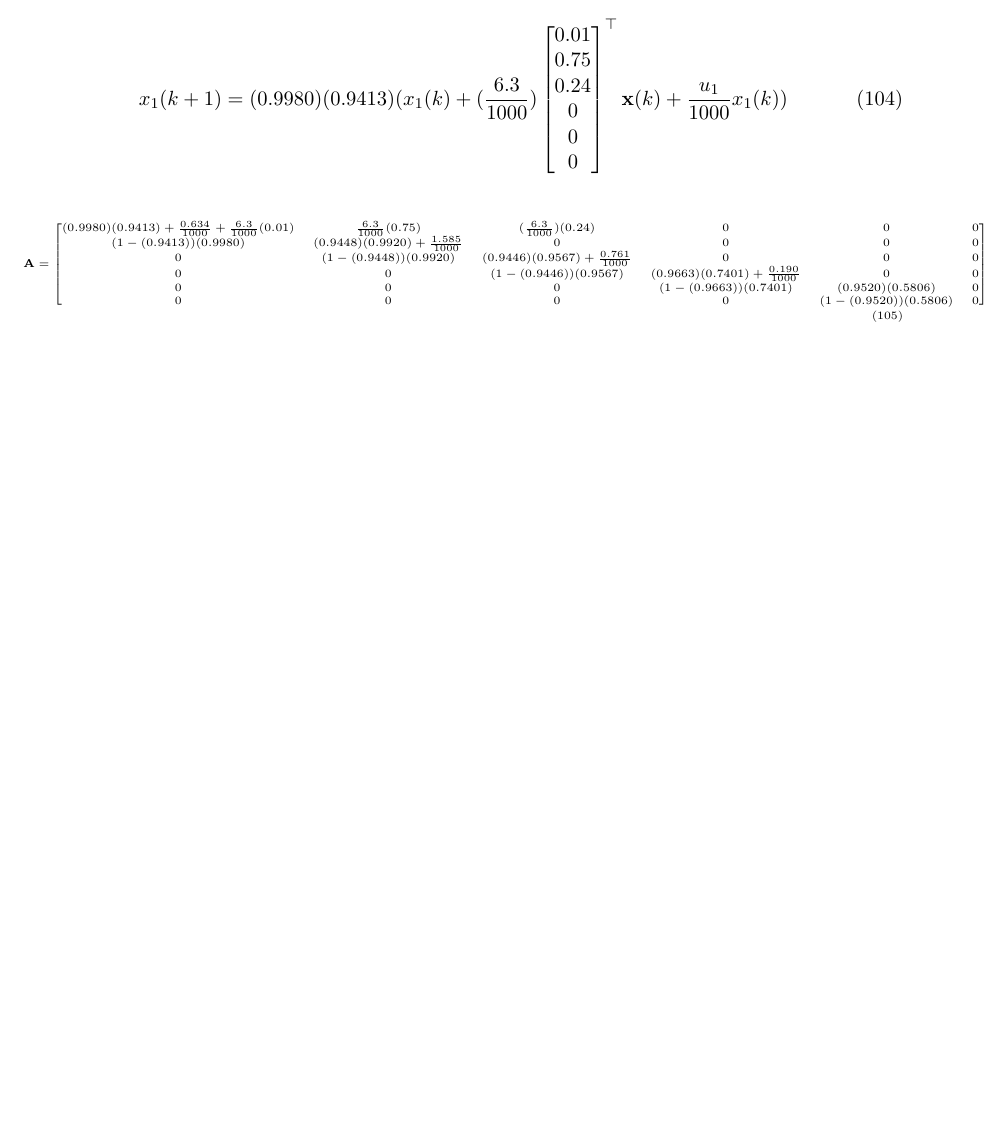
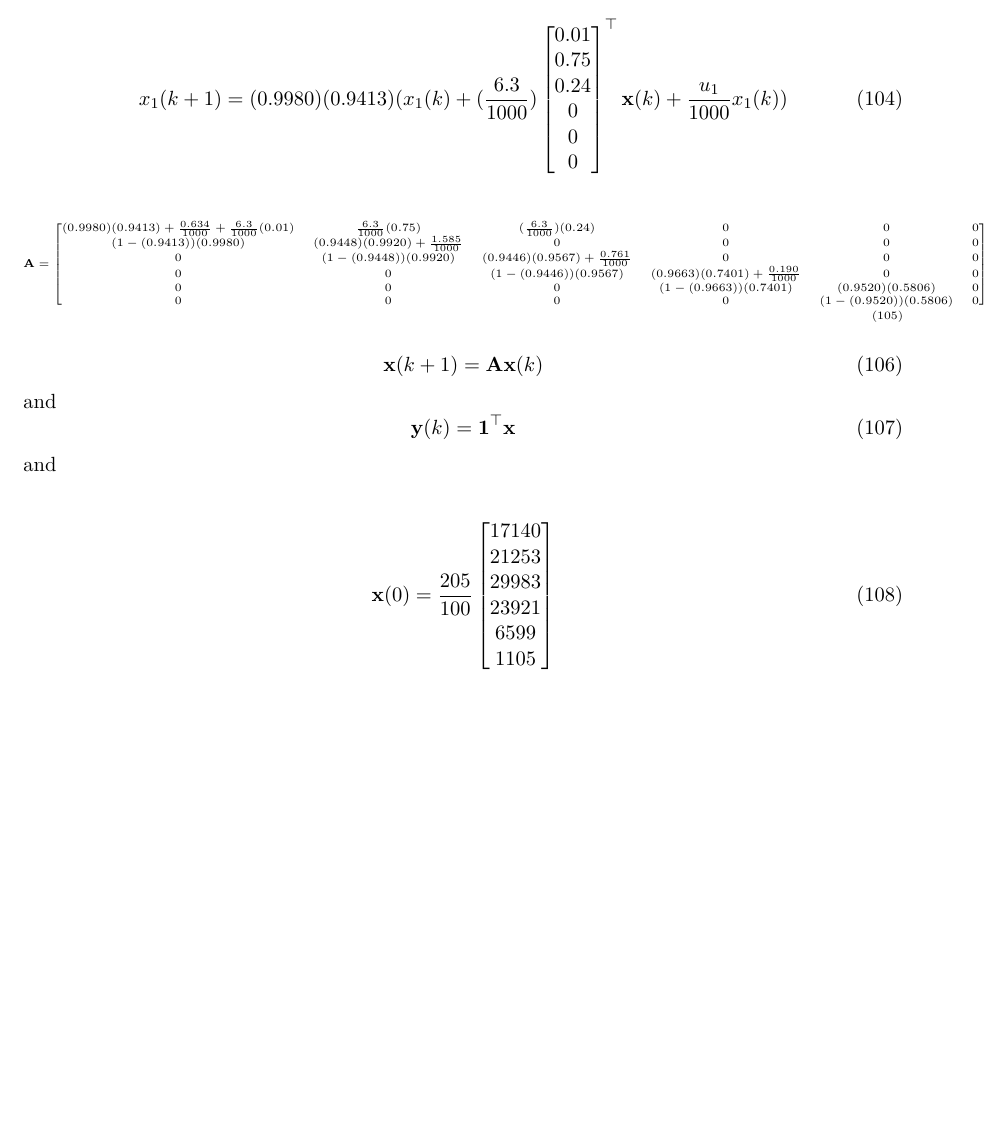
Before and after one commit to Hansespinosa2/emsse-notes, a LaTeX document (sus_sys_modeling/notes/sus_sys_modeling_main.tex): part of page 23 of 23, cut so that both start at the same text, the shorter picture padded with empty space. Compiled offline with pdfLaTeX.

Commit message:
Team Project

```diff
--- a/sus_sys_modeling/notes/sus_sys_modeling_main.tex
+++ b/sus_sys_modeling/notes/sus_sys_modeling_main.tex
@@ -1036,4 +1036,21 @@ The amount of inhabitants in the first age group at a time $x_1(k+1)$ is:
 \end{align}
 \end{tiny}
 
+\begin{equation}
+  \textbf{x}(k+1) = \textbf{A} \textbf{x}(k)
+\end{equation}
+and
+\begin{equation}
+  \textbf{y}(k) = \textbf{1}^\top \textbf{x}
+\end{equation}
+
+and
+
+\begin{align}
+  \textbf{x}(0) = \frac{205}{100}
+  \begin{bmatrix}
+     17140 \\ 21253 \\ 29983 \\ 23921 \\ 6599 \\ 1105
+  \end{bmatrix}
+\end{align}
+
 \end{document}
```
Also changed, not shown: population_over_40_years.png (added), state_populations_over_40_years.png (added), 1 other file.
